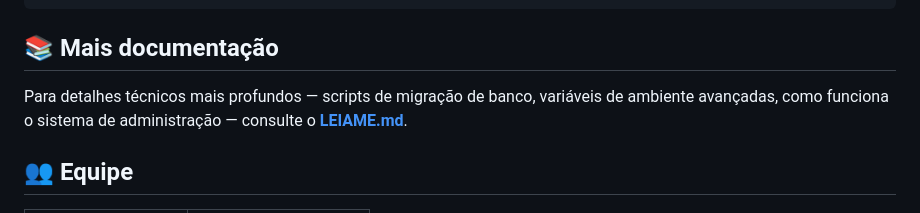
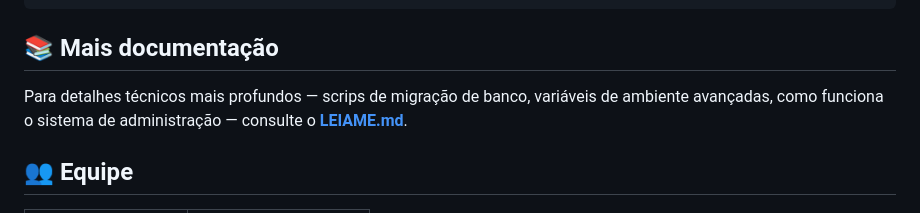
Before and after one commit to JuniorNascimento2/Circuito_Aberto, a Markdown page: README.md, the part around one of its changes. Drawn GitHub-style.

```diff
--- a/README.md
+++ b/README.md
@@ -118,7 +118,7 @@ bash teste_migracao.sh
 
 ## 📚 Mais documentação
 
-Para detalhes técnicos mais profundos — scripts de migração de banco, variáveis de ambiente avançadas, como funciona o sistema de administração — consulte o **[LEIAME.md](LEIAME.md)**.
+Para detalhes técnicos mais profundos — scrips de migração de banco, variáveis de ambiente avançadas, como funciona o sistema de administração — consulte o **[LEIAME.md](LEIAME.md)**.
 
 ## 👥 Equipe
 
```
Also changed, not shown: other parts of README.md (+1 -1 lines).
